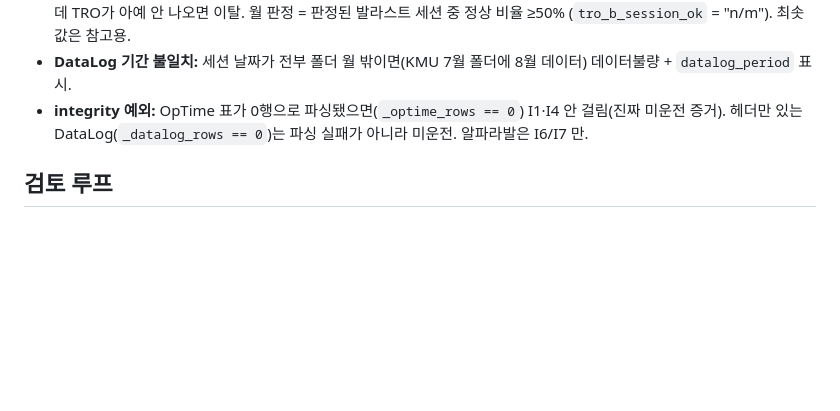
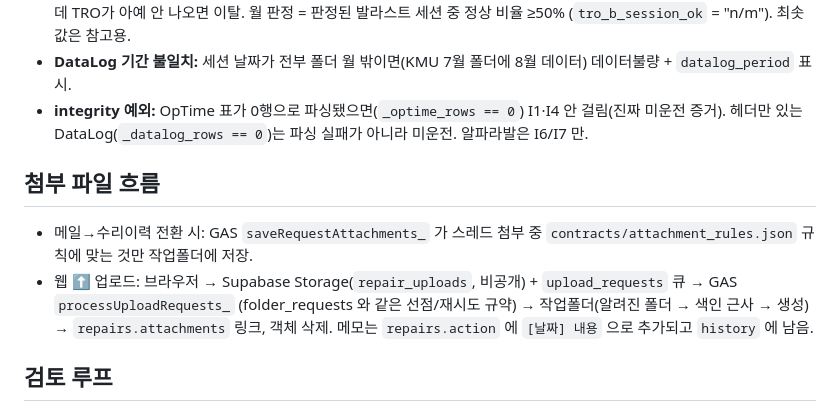
Before and after one commit to hwjung-bit/bwts-egcs-maintenance, a Markdown page: docs/ARCHITECTURE.md, the part around the change. Rendered like a GitHub page; blank space fills up the shorter version.

```diff
--- a/docs/ARCHITECTURE.md
+++ b/docs/ARCHITECTURE.md
@@ -58,6 +58,12 @@
 - **integrity 예외:** OpTime 표가 0행으로 파싱됐으면(`_optime_rows == 0`) I1·I4 안 걸림(진짜 미운전 증거).
   헤더만 있는 DataLog(`_datalog_rows == 0`)는 파싱 실패가 아니라 미운전. 알파라발은 I6/I7 만.
 
+## 첨부 파일 흐름
+- 메일→수리이력 전환 시: GAS `saveRequestAttachments_` 가 스레드 첨부 중 `contracts/attachment_rules.json` 규칙에 맞는 것만 작업폴더에 저장.
+- 웹 ⬆ 업로드: 브라우저 → Supabase Storage(`repair_uploads`, 비공개) + `upload_requests` 큐 → GAS `processUploadRequests_`
+  (folder_requests 와 같은 선점/재시도 규약) → 작업폴더(알려진 폴더 → 색인 근사 → 생성) → `repairs.attachments` 링크, 객체 삭제.
+  메모는 `repairs.action` 에 `[날짜] 내용` 으로 추가되고 `history` 에 남음.
+
 ## 검토 루프
 웹 `bwtsLog` 탭 「재검토 요청」 → `bwts_reviews` + `review_status='requested'` →
 로컬 `/bwts-review` 스킬 (`C:\Users\user\.claude\skills\bwts-review\SKILL.md`) 이 `review_io.py list/show/answer/label` 로
```
Also changed, not shown: docs/DEPLOY.md (+12 -0 lines).
